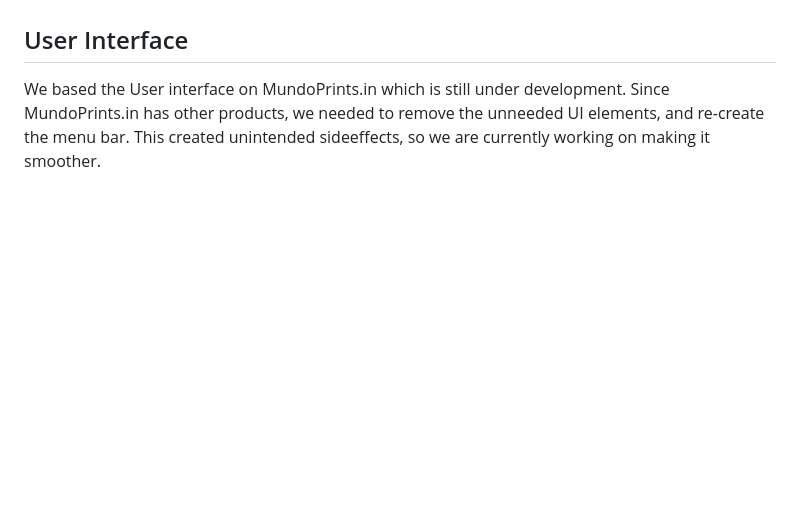
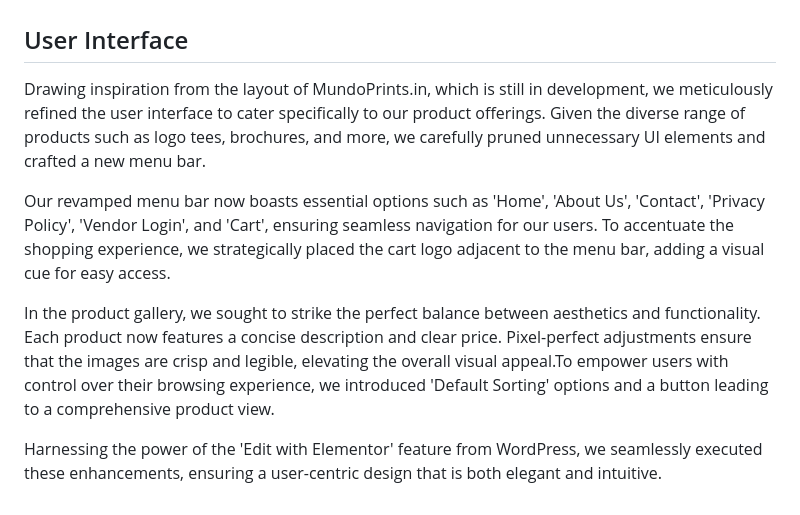
Before and after one commit to Ethab83/MundoPrints-NextGen, a Markdown page: vault/overview.design.md, the part around the change. GitHub-like rendering; blank space fills up the shorter version.

```diff
--- a/vault/overview.design.md
+++ b/vault/overview.design.md
@@ -49,4 +49,10 @@ implementing the vendor dashboard, we are using WC Vendors.
 
 ## User Interface
 
-We based the User interface on MundoPrints.in which is still under development. Since MundoPrints.in has other products, we needed to remove the unneeded UI elements, and re-create the menu bar. This created unintended sideeffects, so we are currently working on making it smoother.
+Drawing inspiration from the layout of MundoPrints.in, which is still in development, we meticulously refined the user interface to cater specifically to our product offerings. Given the diverse range of products such as logo tees, brochures, and more, we carefully pruned unnecessary UI elements and crafted a new menu bar.
+
+Our revamped menu bar now boasts essential options such as 'Home', 'About Us', 'Contact', 'Privacy Policy', 'Vendor Login', and 'Cart', ensuring seamless navigation for our users. To accentuate the shopping experience, we strategically placed the cart logo adjacent to the menu bar, adding a visual cue for easy access.
+
+In the product gallery, we sought to strike the perfect balance between aesthetics and functionality. Each product now features a concise description and clear price. Pixel-perfect adjustments ensure that the images are crisp and legible, elevating the overall visual appeal.To empower users with control over their browsing experience, we introduced 'Default Sorting' options and a button leading to a comprehensive product view.
+
+Harnessing the power of the 'Edit with Elementor' feature from WordPress, we seamlessly executed these enhancements, ensuring a user-centric design that is both elegant and intuitive.
```
